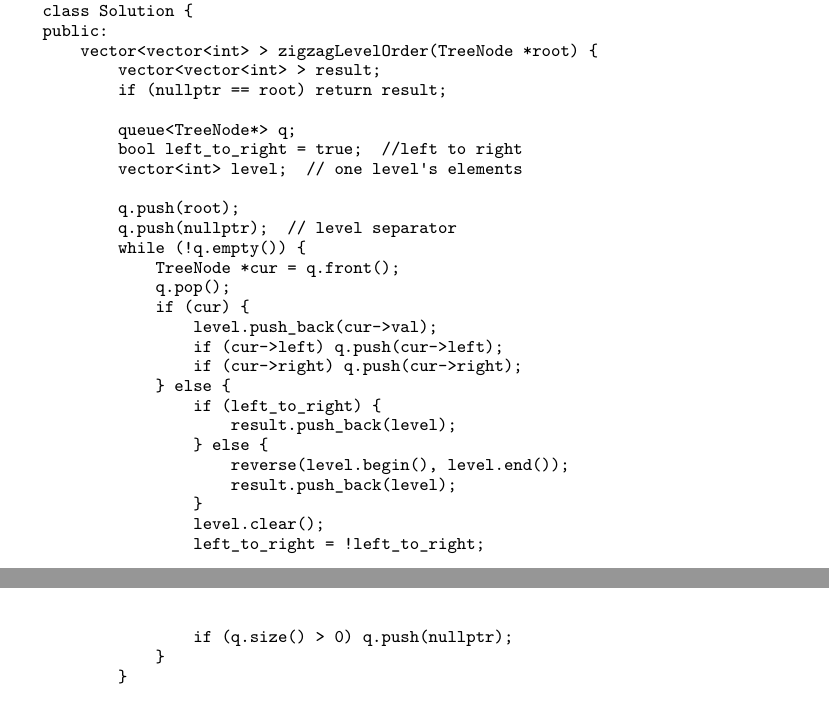
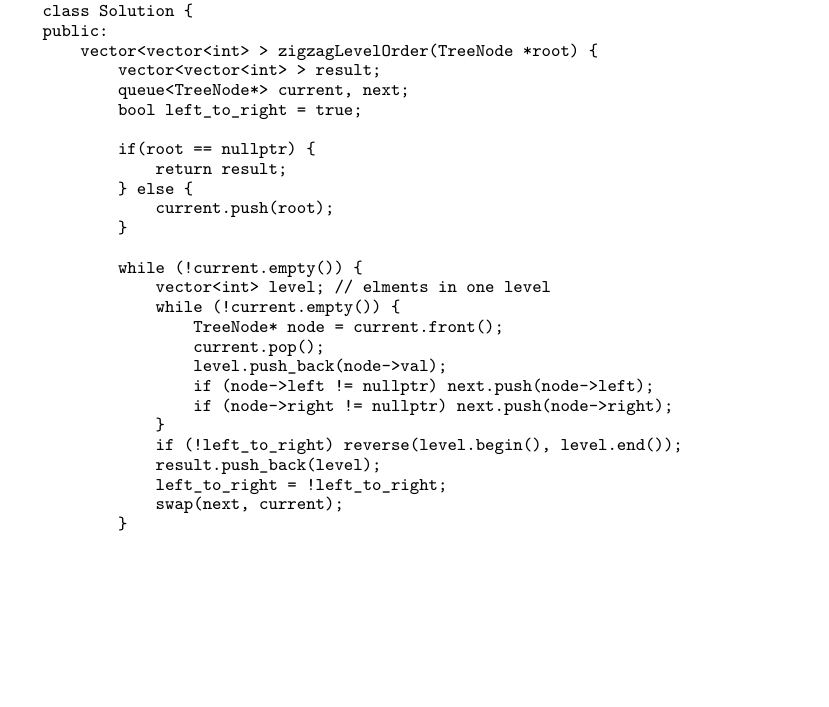
Before and after one commit to soulmachine/leetcode, a LaTeX thesis (C++/leetcode-cpp.tex, which reads C++/chapTree.tex): two parts of pages 103 and 104 of 247 before the commit and part of page 103 of 247 after it, the two joined at a grey line, cut so that both start at the same text, the shorter picture padded with empty space. Compiled offline with XeLaTeX; a missing font is replaced by an installed copy or a similar font.

Commit message:
Refactored zigzagLevelOrder

```diff
--- a/C++/chapTree.tex
+++ b/C++/chapTree.tex
@@ -630,35 +630,29 @@ class Solution {
 public:
     vector<vector<int> > zigzagLevelOrder(TreeNode *root) {
         vector<vector<int> > result;
-        if (nullptr == root) return result;
-
-        queue<TreeNode*> q;
-        bool left_to_right = true;  //left to right
-        vector<int> level;  // one level's elements
-
-        q.push(root);
-        q.push(nullptr);  // level separator
-        while (!q.empty()) {
-            TreeNode *cur = q.front();
-            q.pop();
-            if (cur) {
-                level.push_back(cur->val);
-                if (cur->left) q.push(cur->left);
-                if (cur->right) q.push(cur->right);
-            } else {
-                if (left_to_right) {
-                    result.push_back(level);
-                } else {
-                    reverse(level.begin(), level.end());
-                    result.push_back(level);
-                }
-                level.clear();
-                left_to_right = !left_to_right;
-
-                if (q.size() > 0) q.push(nullptr);
+        queue<TreeNode*> current, next;
+        bool left_to_right = true;
+
+        if(root == nullptr) {
+            return result;
+        } else {
+            current.push(root);
+        }
+
+        while (!current.empty()) {
+            vector<int> level; // elments in one level
+            while (!current.empty()) {
+                TreeNode* node = current.front();
+                current.pop();
+                level.push_back(node->val);
+                if (node->left != nullptr) next.push(node->left);
+                if (node->right != nullptr) next.push(node->right);
             }
-        }
-
+            if (!left_to_right) reverse(level.begin(), level.end());
+            result.push_back(level);
+            left_to_right = !left_to_right;
+            swap(next, current);
+        }
         return result;
     }
 };
```
Also changed, not shown: C++/leetcode-cpp.pdf.
